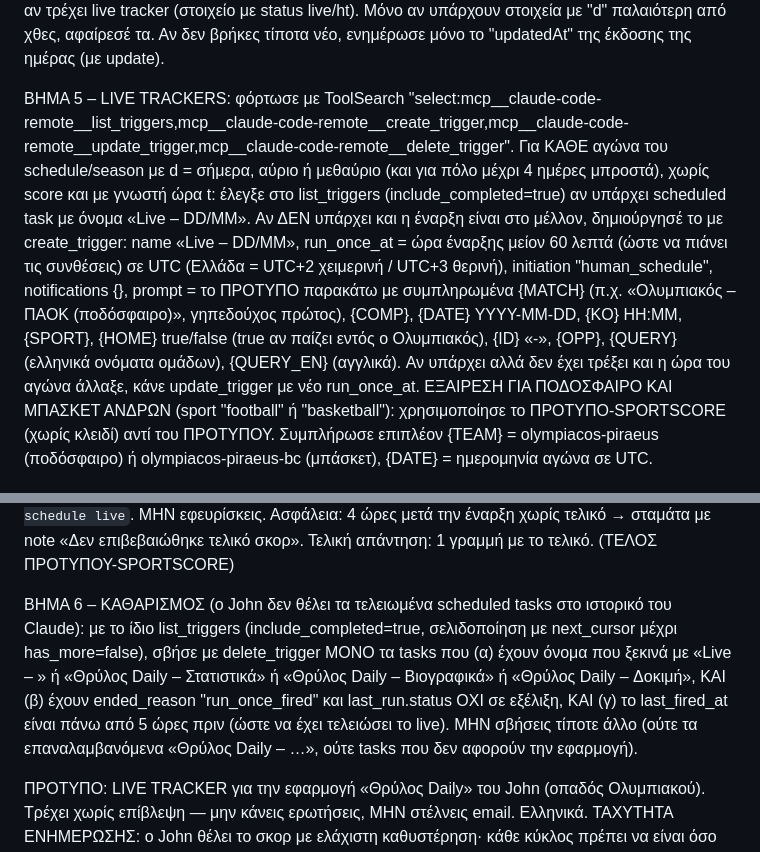
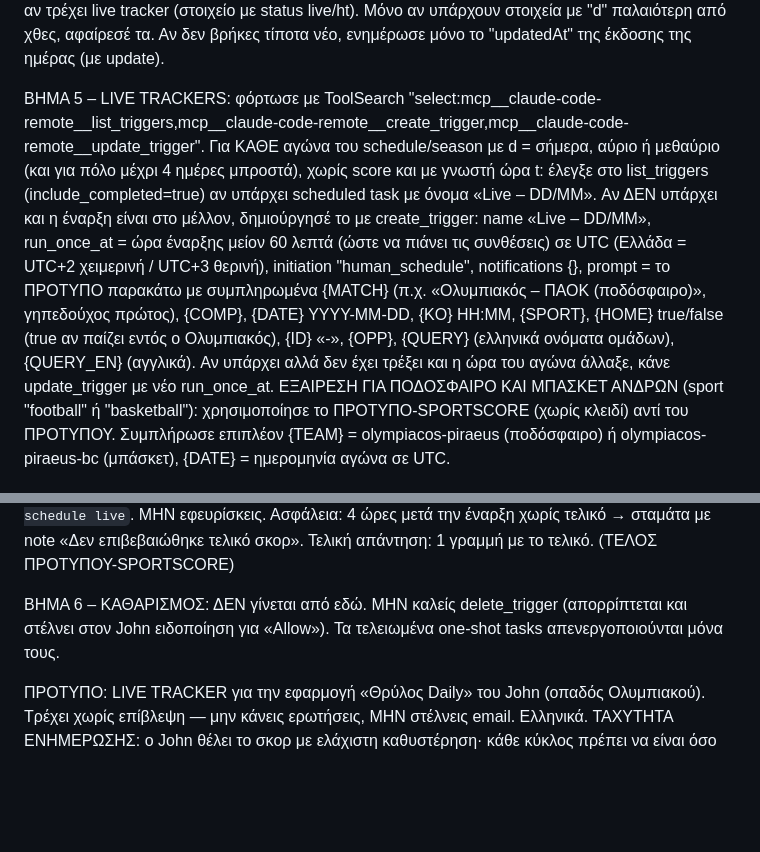
Before and after one commit to jolimaniatis-lang/thrylos, a Markdown page: docs/tasks/update.md, 2 parts joined by grey strips. Rendered like a GitHub page; blank space fills up the shorter version.

Commit message:
Autopilot: καμία διαγραφή scheduled tasks (προκαλούσε ειδοποιήσεις έγκρισης)
Co-Authored-By: Claude Fable 5.2 <noreply@anthropic.com>
Claude-Session: https://claude.ai/code/session_01BE28NsBD7cdC9MCu2yN2tU

```diff
--- a/docs/tasks/update.md
+++ b/docs/tasks/update.md
@@ -22,7 +22,7 @@
 • live/now: ΜΗΝ το πειράζεις αν τρέχει live tracker (στοιχείο με status live/ht). Μόνο αν υπάρχουν στοιχεία με "d" παλαιότερη από χθες, αφαίρεσέ τα.
 Αν δεν βρήκες τίποτα νέο, ενημέρωσε μόνο το "updatedAt" της έκδοσης της ημέρας (με update).
 
-ΒΗΜΑ 5 – LIVE TRACKERS: φόρτωσε με ToolSearch "select:mcp__claude-code-remote__list_triggers,mcp__claude-code-remote__create_trigger,mcp__claude-code-remote__update_trigger,mcp__claude-code-remote__delete_trigger". Για ΚΑΘΕ αγώνα του schedule/season με d = σήμερα, αύριο ή μεθαύριο (και για πόλο μέχρι 4 ημέρες μπροστά), χωρίς score και με γνωστή ώρα t: έλεγξε στο list_triggers (include_completed=true) αν υπάρχει scheduled task με όνομα «Live – <opp> DD/MM». Αν ΔΕΝ υπάρχει και η έναρξη είναι στο μέλλον, δημιούργησέ το με create_trigger: name «Live – <opp> DD/MM», run_once_at = ώρα έναρξης μείον 60 λεπτά (ώστε να πιάνει τις συνθέσεις) σε UTC (Ελλάδα = UTC+2 χειμερινή / UTC+3 θερινή), initiation "human_schedule", notifications {}, prompt = το ΠΡΟΤΥΠΟ παρακάτω με συμπληρωμένα {MATCH} (π.χ. «Ολυμπιακός – ΠΑΟΚ (ποδόσφαιρο)», γηπεδούχος πρώτος), {COMP}, {DATE} YYYY-MM-DD, {KO} HH:MM, {SPORT}, {HOME} true/false (true αν παίζει εντός ο Ολυμπιακός), {ID} «<opp-latin>-<DATE>», {OPP}, {QUERY} (ελληνικά ονόματα ομάδων), {QUERY_EN} (αγγλικά). Αν υπάρχει αλλά δεν έχει τρέξει και η ώρα του αγώνα άλλαξε, κάνε update_trigger με νέο run_once_at.
+ΒΗΜΑ 5 – LIVE TRACKERS: φόρτωσε με ToolSearch "select:mcp__claude-code-remote__list_triggers,mcp__claude-code-remote__create_trigger,mcp__claude-code-remote__update_trigger". Για ΚΑΘΕ αγώνα του schedule/season με d = σήμερα, αύριο ή μεθαύριο (και για πόλο μέχρι 4 ημέρες μπροστά), χωρίς score και με γνωστή ώρα t: έλεγξε στο list_triggers (include_completed=true) αν υπάρχει scheduled task με όνομα «Live – <opp> DD/MM». Αν ΔΕΝ υπάρχει και η έναρξη είναι στο μέλλον, δημιούργησέ το με create_trigger: name «Live – <opp> DD/MM», run_once_at = ώρα έναρξης μείον 60 λεπτά (ώστε να πιάνει τις συνθέσεις) σε UTC (Ελλάδα = UTC+2 χειμερινή / UTC+3 θερινή), initiation "human_schedule", notifications {}, prompt = το ΠΡΟΤΥΠΟ παρακάτω με συμπληρωμένα {MATCH} (π.χ. «Ολυμπιακός – ΠΑΟΚ (ποδόσφαιρο)», γηπεδούχος πρώτος), {COMP}, {DATE} YYYY-MM-DD, {KO} HH:MM, {SPORT}, {HOME} true/false (true αν παίζει εντός ο Ολυμπιακός), {ID} «<opp-latin>-<DATE>», {OPP}, {QUERY} (ελληνικά ονόματα ομάδων), {QUERY_EN} (αγγλικά). Αν υπάρχει αλλά δεν έχει τρέξει και η ώρα του αγώνα άλλαξε, κάνε update_trigger με νέο run_once_at.
 ΕΞΑΙΡΕΣΗ ΓΙΑ ΠΟΔΟΣΦΑΙΡΟ ΚΑΙ ΜΠΑΣΚΕΤ ΑΝΔΡΩΝ (sport "football" ή "basketball"): χρησιμοποίησε το ΠΡΟΤΥΠΟ-SPORTSCORE (χωρίς κλειδί) αντί του ΠΡΟΤΥΠΟΥ. Συμπλήρωσε επιπλέον {TEAM} = olympiacos-piraeus (ποδόσφαιρο) ή olympiacos-piraeus-bc (μπάσκετ), {DATE} = ημερομηνία αγώνα σε UTC.
 
 ΠΡΟΤΥΠΟ-SPORTSCORE:
@@ -35,7 +35,7 @@ LIVE TRACKER (SportScore) για την εφαρμογή «Θρύλος Daily»
 ΤΕΛΟΣ (status "ft"): schedule/season → στον αγώνα {DATE} με {OPP} βάλε "score" (Ολυμπιακός ΠΡΩΤΑ) και "res" (W|D|L, στο μπάσκετ W|L)· editions/<σήμερα> (αν υπάρχει) item {"sport":"{SPORT}","kind":"match","title":"<τίτλος με σκορ>","body":"2-3 προτάσεις","full":["2-4 παράγραφοι με σκόρερ και κομβικές στιγμές όσο τα ξέρεις"],"source":"SportScore","url":"https://sportscore.com"} και "updatedAt"· export (ArtifactData get με out_dir /tmp/exp) και `python3 /home/claude/thrylos/tools/sync.py /tmp/exp editions schedule live`. ΜΗΝ εφευρίσκεις. Ασφάλεια: 4 ώρες μετά την έναρξη χωρίς τελικό → σταμάτα με note «Δεν επιβεβαιώθηκε τελικό σκορ». Τελική απάντηση: 1 γραμμή με το τελικό.
 (ΤΕΛΟΣ ΠΡΟΤΥΠΟΥ-SPORTSCORE)
 
-ΒΗΜΑ 6 – ΚΑΘΑΡΙΣΜΟΣ (ο John δεν θέλει τα τελειωμένα scheduled tasks στο ιστορικό του Claude): με το ίδιο list_triggers (include_completed=true, σελιδοποίηση με next_cursor μέχρι has_more=false), σβήσε με delete_trigger ΜΟΝΟ τα tasks που (α) έχουν όνομα που ξεκινά με «Live – » ή «Θρύλος Daily – Στατιστικά» ή «Θρύλος Daily – Βιογραφικά» ή «Θρύλος Daily – Δοκιμή», ΚΑΙ (β) έχουν ended_reason "run_once_fired" και last_run.status ΟΧΙ σε εξέλιξη, ΚΑΙ (γ) το last_fired_at είναι πάνω από 5 ώρες πριν (ώστε να έχει τελειώσει το live). ΜΗΝ σβήσεις τίποτε άλλο (ούτε τα επαναλαμβανόμενα «Θρύλος Daily – …», ούτε tasks που δεν αφορούν την εφαρμογή).
+ΒΗΜΑ 6 – ΚΑΘΑΡΙΣΜΟΣ: ΔΕΝ γίνεται από εδώ. ΜΗΝ καλείς delete_trigger (απορρίπτεται και στέλνει στον John ειδοποίηση για «Allow»). Τα τελειωμένα one-shot tasks απενεργοποιούνται μόνα τους.
 
 ΠΡΟΤΥΠΟ:
 LIVE TRACKER για την εφαρμογή «Θρύλος Daily» του John (οπαδός Ολυμπιακού). Τρέχει χωρίς επίβλεψη — μην κάνεις ερωτήσεις, ΜΗΝ στέλνεις email. Ελληνικά. ΤΑΧΥΤΗΤΑ ΕΝΗΜΕΡΩΣΗΣ: ο John θέλει το σκορ με ελάχιστη καθυστέρηση· κάθε κύκλος πρέπει να είναι όσο πιο σύντομος γίνεται (χωρίς περιττές κλήσεις, αναζητήσεις mode "standard" εκτός αν δεν βρίσκεις αποτέλεσμα) και ανάμεσα στους κύκλους μόνο `sleep 15`.
```
Also changed, not shown: docs/tasks/autopilot.md (+1 -1 lines).
